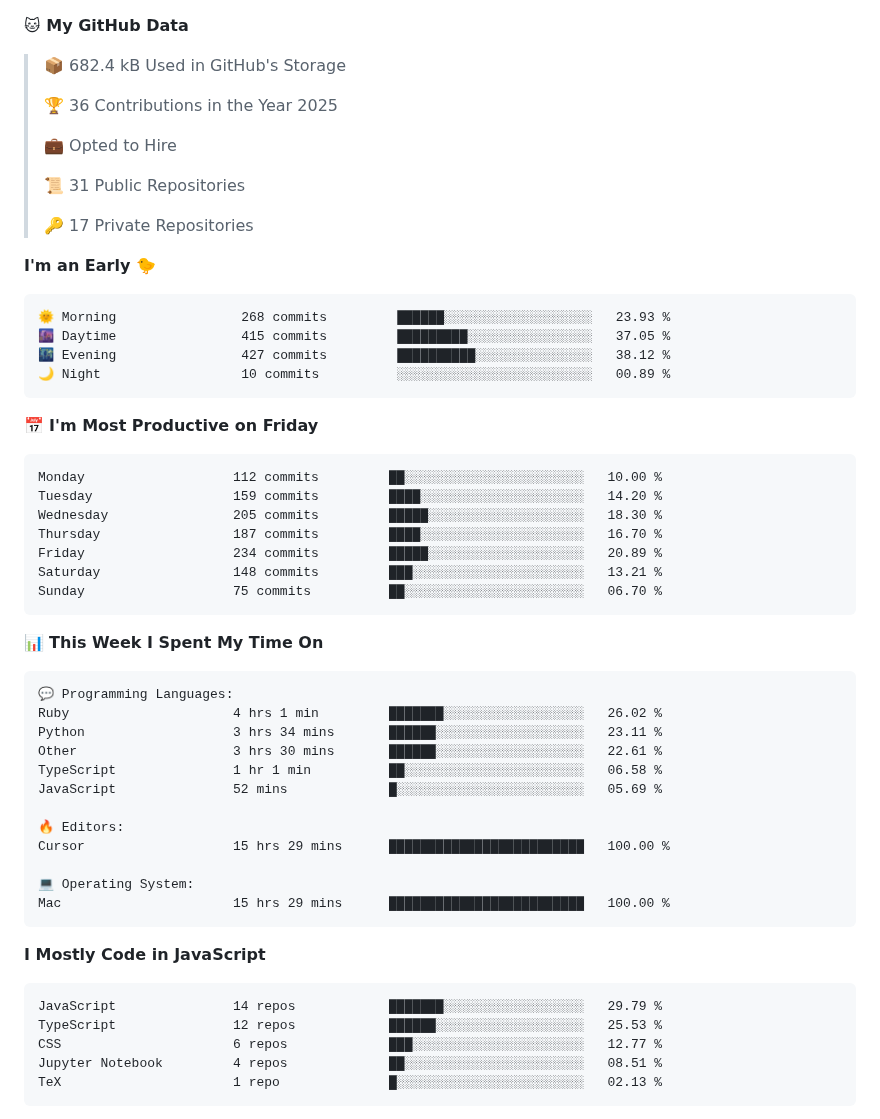
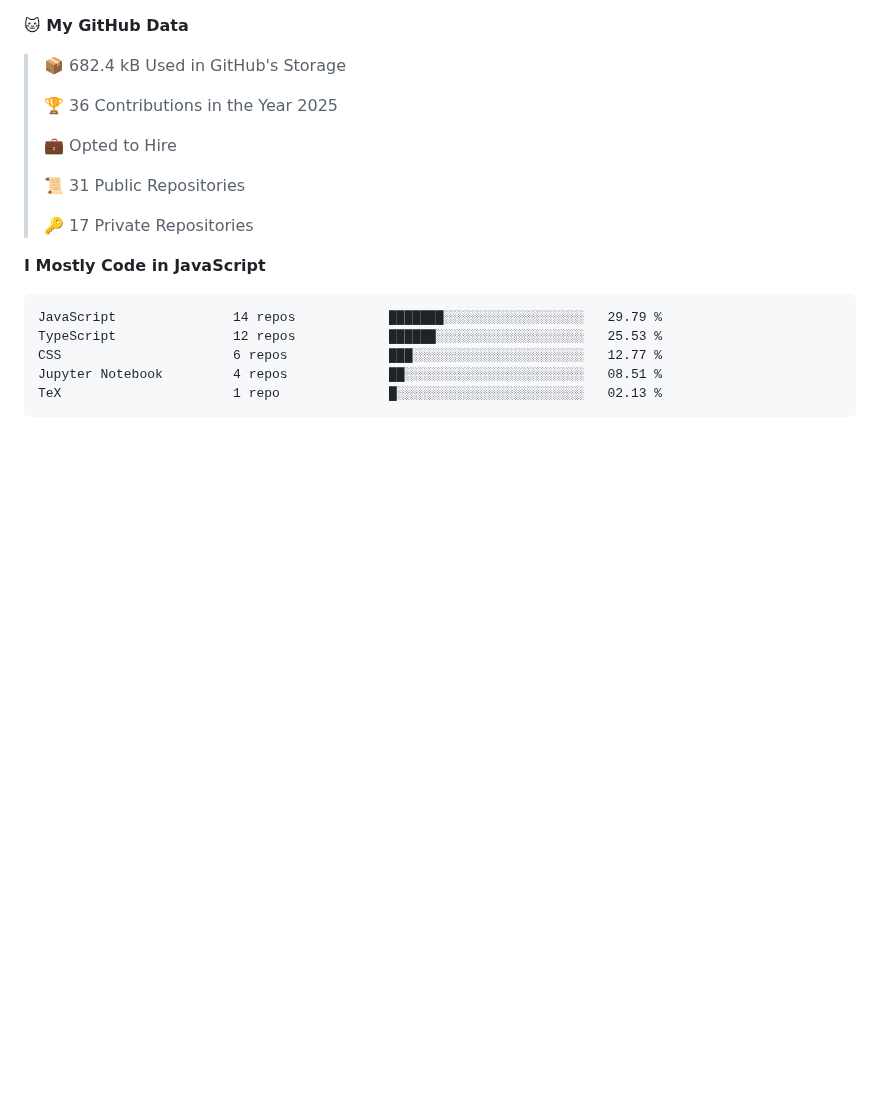
Before and after one commit to surya-teja-222/surya-teja-222, a Markdown page: README.md, the part around one of its changes. Drawn GitHub-style; blank space fills up the shorter version.

Commit message:
Updated with Dev Metrics

````diff
--- a/README.md
+++ b/README.md
@@ -82,44 +80,6 @@
  >
 > 🔑 17 Private Repositories
  >
-**I'm an Early 🐤**
-
-```text
-🌞 Morning                268 commits         ██████░░░░░░░░░░░░░░░░░░░   23.93 %
-🌆 Daytime                415 commits         █████████░░░░░░░░░░░░░░░░   37.05 %
-🌃 Evening                427 commits         ██████████░░░░░░░░░░░░░░░   38.12 %
-🌙 Night                  10 commits          ░░░░░░░░░░░░░░░░░░░░░░░░░   00.89 %
-```
-📅 **I'm Most Productive on Friday**
-
-```text
-Monday                   112 commits         ██░░░░░░░░░░░░░░░░░░░░░░░   10.00 %
-Tuesday                  159 commits         ████░░░░░░░░░░░░░░░░░░░░░   14.20 %
-Wednesday                205 commits         █████░░░░░░░░░░░░░░░░░░░░   18.30 %
-Thursday                 187 commits         ████░░░░░░░░░░░░░░░░░░░░░   16.70 %
-Friday                   234 commits         █████░░░░░░░░░░░░░░░░░░░░   20.89 %
-Saturday                 148 commits         ███░░░░░░░░░░░░░░░░░░░░░░   13.21 %
-Sunday                   75 commits          ██░░░░░░░░░░░░░░░░░░░░░░░   06.70 %
-```
-
-
-📊 **This Week I Spent My Time On**
-
-```text
-💬 Programming Languages:
-Ruby                     4 hrs 1 min         ███████░░░░░░░░░░░░░░░░░░   26.02 %
-Python                   3 hrs 34 mins       ██████░░░░░░░░░░░░░░░░░░░   23.11 %
-Other                    3 hrs 30 mins       ██████░░░░░░░░░░░░░░░░░░░   22.61 %
-TypeScript               1 hr 1 min          ██░░░░░░░░░░░░░░░░░░░░░░░   06.58 %
-JavaScript               52 mins             █░░░░░░░░░░░░░░░░░░░░░░░░   05.69 %
-
-🔥 Editors:
-Cursor                   15 hrs 29 mins      █████████████████████████   100.00 %
-
-💻 Operating System:
-Mac                      15 hrs 29 mins      █████████████████████████   100.00 %
-```
-
 **I Mostly Code in JavaScript**
 
 ```text
````
Also changed, not shown: other parts of README.md (+1 -3 lines).
